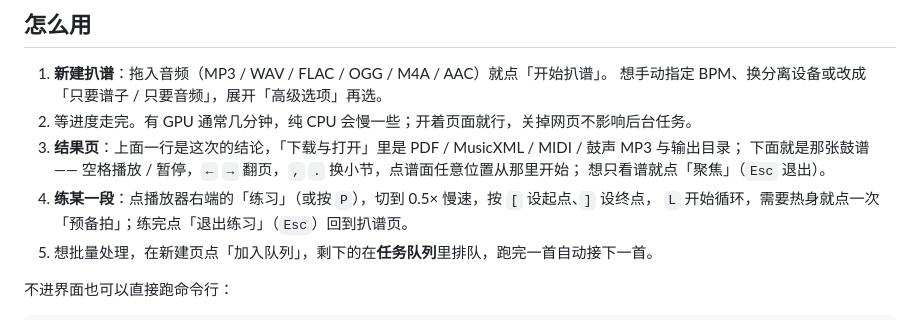
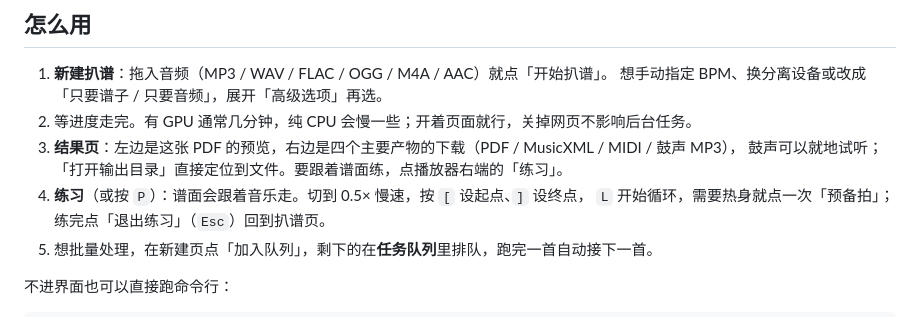
Before and after one commit to PRTS168/DrumQuill, a Markdown page: README.md, the part around one of its changes. Drawn GitHub-style.

```diff
--- a/README.md
+++ b/README.md
@@ -229,10 +229,9 @@ powershell -NoProfile -ExecutionPolicy Bypass -File app\start_server.ps1    #
 1. **新建扒谱**：拖入音频（MP3 / WAV / FLAC / OGG / M4A / AAC）就点「开始扒谱」。
    想手动指定 BPM、换分离设备或改成「只要谱子 / 只要音频」，展开「高级选项」再选。
 2. 等进度走完。有 GPU 通常几分钟，纯 CPU 会慢一些；开着页面就行，关掉网页不影响后台任务。
-3. **结果页**：上面一行是这次的结论，「下载与打开」里是 PDF / MusicXML / MIDI / 鼓声 MP3 与输出目录；
-   下面就是那张鼓谱 —— 空格播放 / 暂停，`←` `→` 翻页，`,` `.` 换小节，点谱面任意位置从那里开始；
-   想只看谱就点「聚焦」（`Esc` 退出）。
-4. **练某一段**：点播放器右端的「练习」（或按 `P`），切到 0.5× 慢速，按 `[` 设起点、`]` 设终点，
+3. **结果页**：左边是这张 PDF 的预览，右边是四个主要产物的下载（PDF / MusicXML / MIDI / 鼓声 MP3），
+   鼓声可以就地试听；「打开输出目录」直接定位到文件。要跟着谱面练，点播放器右端的「练习」。
+4. **练习**（或按 `P`）：谱面会跟着音乐走。切到 0.5× 慢速，按 `[` 设起点、`]` 设终点，
    `L` 开始循环，需要热身就点一次「预备拍」；练完点「退出练习」（`Esc`）回到扒谱页。
 5. 想批量处理，在新建页点「加入队列」，剩下的在**任务队列**里排队，跑完一首自动接下一首。
 
```
Also changed, not shown: other parts of README.md (+7 -7 lines), CHANGELOG.md (+8 -0 lines), docs/shots/02-score.png, docs/shots/05-command.png, docs/shots/06-practice.png, 4 other files.
